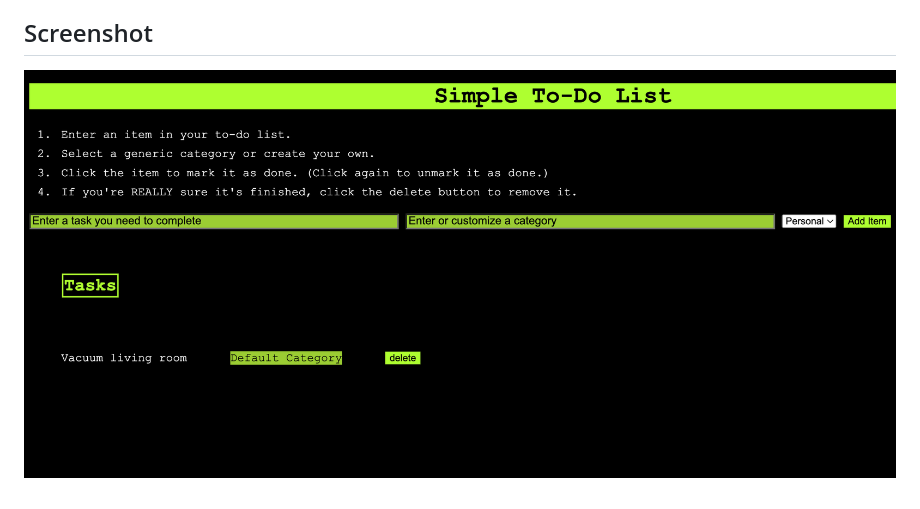
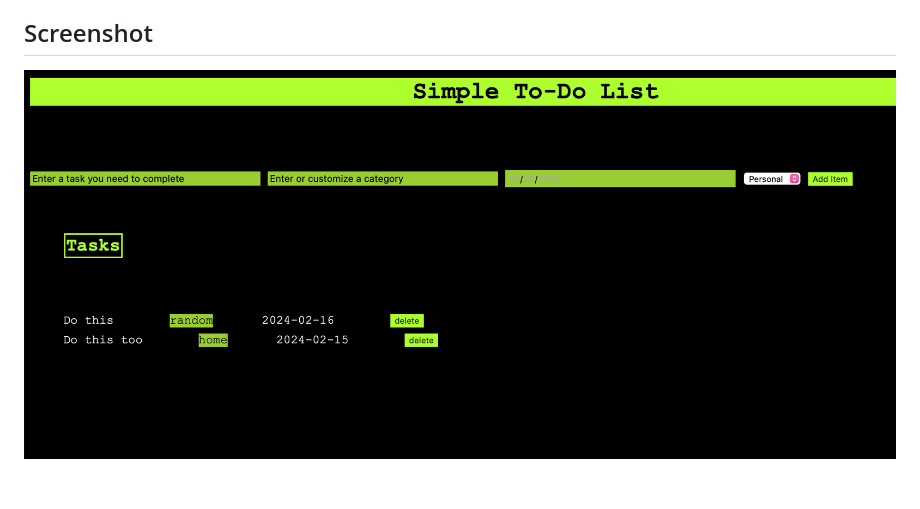
Before and after one commit to tinamorlock/ToDoList, a Markdown page: README.md, the part around the change. Rendered like a GitHub page; pictures changed too: img_2.png (added).

Commit message:
Added updated screenshot

```diff
--- a/README.md
+++ b/README.md
@@ -6,4 +6,4 @@ This simple JavaScript webpage allows users to create and maintain a to-do list,
 * Mark an item as done (without deleting it)
 * Delete an item when completely finished with the task
 ## Screenshot
-![img_1.png](img_1.png)
+![img_2.png](img_2.png)
```
